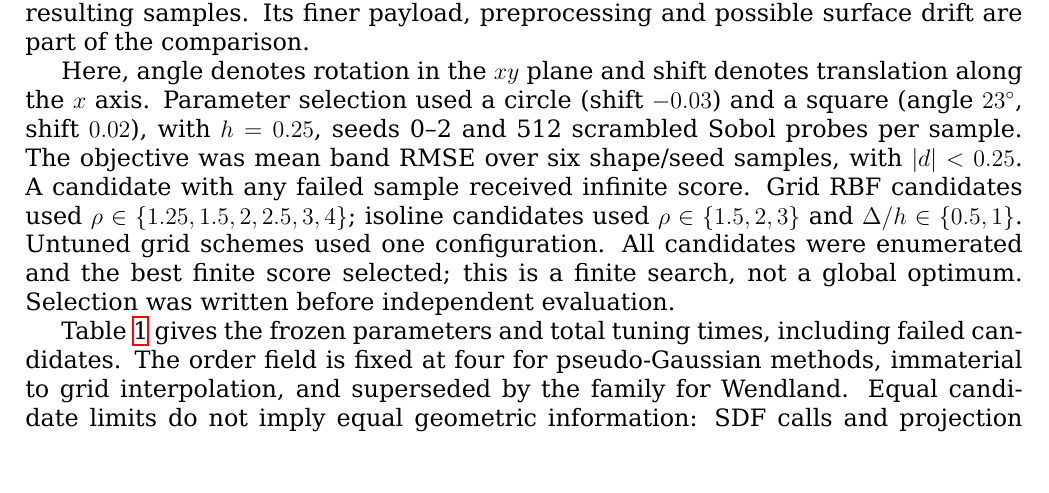
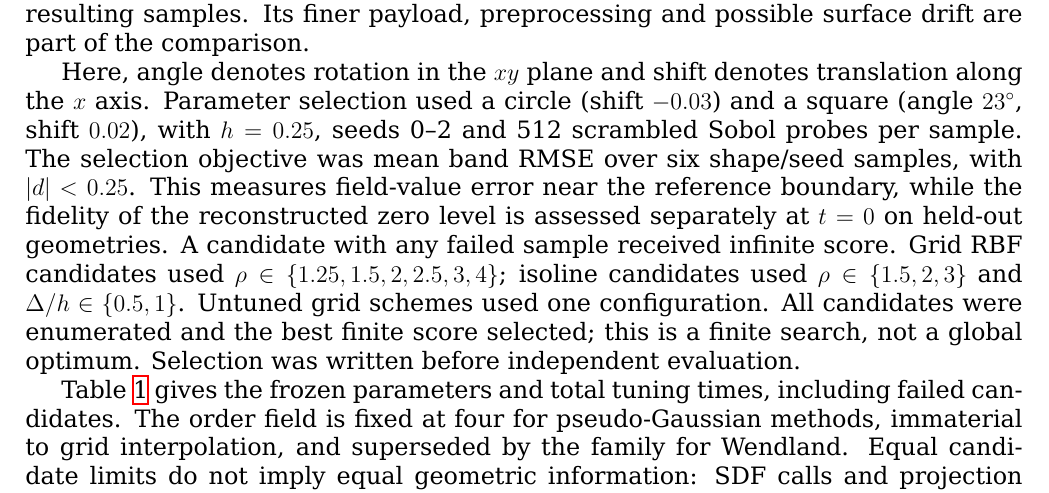
Before and after one commit to Childcity/ArticlesDev, a LaTeX paper (CompactKernelResearch/Article/main.tex): part of page 4 of 11, cut so that both start at the same text. Compiled offline with XeLaTeX.

Commit message:
Add field-value error near the reference boundary

```diff
--- a/CompactKernelResearch/Article/main.tex
+++ b/CompactKernelResearch/Article/main.tex
@@ -66,7 +66,7 @@ For $u=s/r$, the other compact profiles are
 \end{equation}
 Each is evaluated with grid and isoline fitting locations. Linear interpolation and SciPy RegularGridInterpolator's tensor-product cubic not-a-knot scheme use the same centers and float64 precision; cubic uses a sparse direct solver. The ninth method, cubic-plus-EDT, samples cubic on an $h/2$ grid, classifies the sign, subtracts inside from outside Euclidean distance transforms, and linearly interpolates the resulting samples. Its finer payload, preprocessing and possible surface drift are part of the comparison.
 
-Here, angle denotes rotation in the $xy$ plane and shift denotes translation along the $x$ axis. Parameter selection used a circle (shift $-0.03$) and a square (angle $23^\circ$, shift $0.02$), with $h=0.25$, seeds 0--2 and 512 scrambled Sobol probes per sample. The objective was mean band RMSE over six shape/seed samples, with $|d|<0.25$. A candidate with any failed sample received infinite score. Grid RBF candidates used $\rho\in\{1.25,1.5,2,2.5,3,4\}$; isoline candidates used $\rho\in\{1.5,2,3\}$ and $\Delta/h\in\{0.5,1\}$. Untuned grid schemes used one configuration. All candidates were enumerated and the best finite score selected; this is a finite search, not a global optimum. Selection was written before independent evaluation.
+Here, angle denotes rotation in the $xy$ plane and shift denotes translation along the $x$ axis. Parameter selection used a circle (shift $-0.03$) and a square (angle $23^\circ$, shift $0.02$), with $h=0.25$, seeds 0--2 and 512 scrambled Sobol probes per sample. The selection objective was mean band RMSE over six shape/seed samples, with $|d|<0.25$. This measures field-value error near the reference boundary, while the fidelity of the reconstructed zero level is assessed separately at $t=0$ on held-out geometries. A candidate with any failed sample received infinite score. Grid RBF candidates used $\rho\in\{1.25,1.5,2,2.5,3,4\}$; isoline candidates used $\rho\in\{1.5,2,3\}$ and $\Delta/h\in\{0.5,1\}$. Untuned grid schemes used one configuration. All candidates were enumerated and the best finite score selected; this is a finite search, not a global optimum. Selection was written before independent evaluation.
 
 Table~\ref{tab:selection} gives the frozen parameters and total tuning times, including failed candidates. The order field is fixed at four for pseudo-Gaussian methods, immaterial to grid interpolation, and superseded by the family for Wendland. Equal candidate limits do not imply equal geometric information: SDF calls and projection calls/points count different API work, and projector internals are not represented by SDF-call counts.
 \begin{table}[htbp]\centering\small\input{tables/selection.tex}\caption{Frozen selection and recorded tuning costs. Level spacing is inapplicable to grid fitting; radius is inapplicable to grid interpolation.}\label{tab:selection}\end{table}
```
